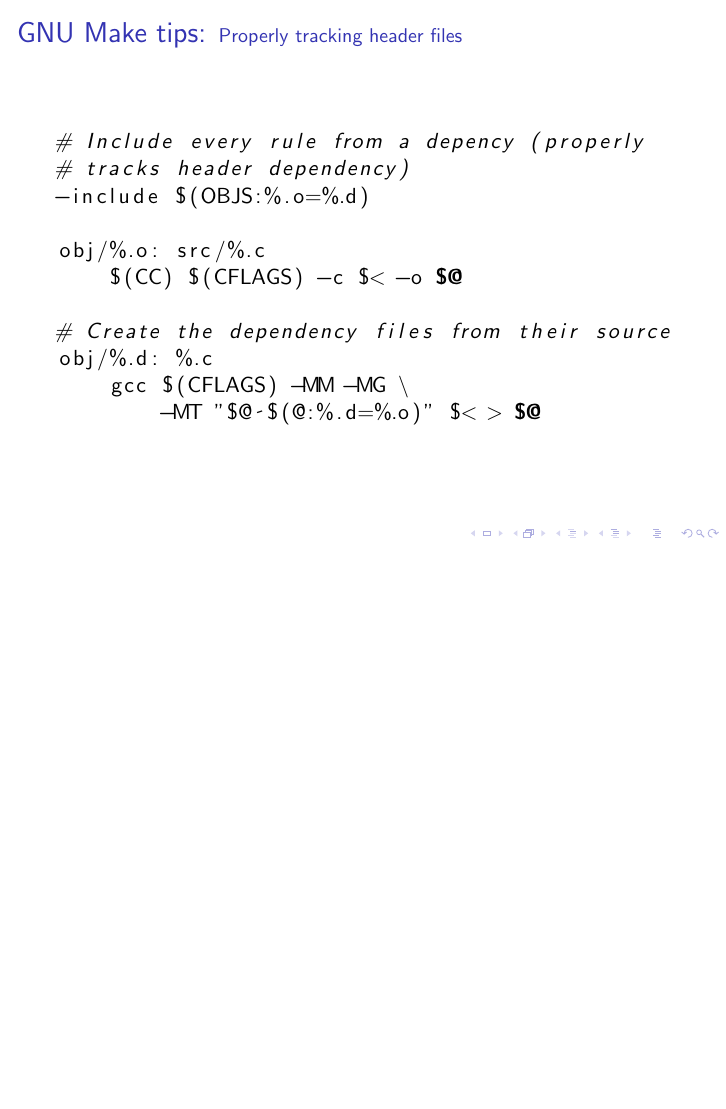
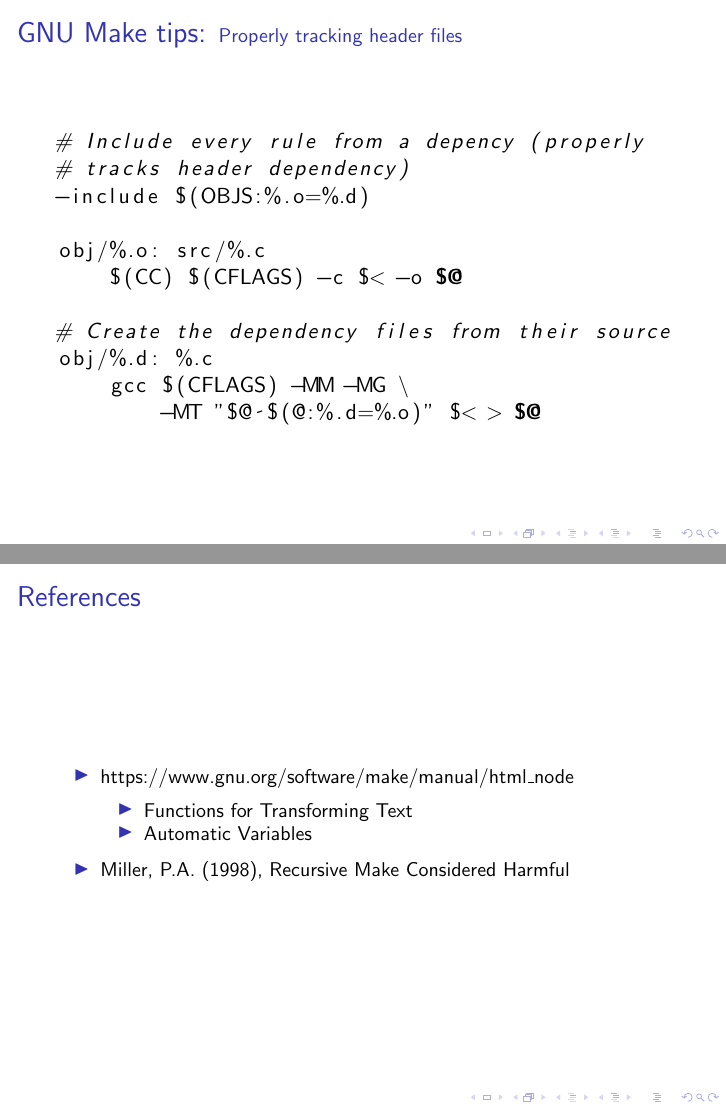
Before and after one commit to SirGFM/make_presentation, LaTeX slides (slides/slides.tex, which reads slides/0n-references.tex): page 27 of 27 before the commit and pages 27 and 28 of 28 after it, the two joined at a grey line, the shorter picture padded with empty space. Compiled offline with pdfLaTeX.

Commit message:
slides: Add references

```diff
--- /dev/null
+++ b/slides/0n-references.tex
@@ -0,0 +1,14 @@
+\section{References}
+
+\begin{frame}{\secname}
+    \small
+    \begin{itemize}
+        \item https://www.gnu.org/software/make/manual/html\_node
+        \begin{itemize}
+            \item Functions for Transforming Text
+            \item Automatic Variables
+        \end{itemize}
+        \item Miller, P.A. (1998), Recursive Make Considered Harmful
+    \end{itemize}
+    \normalsize
+\end{frame}
```
Also changed, not shown: slides/slides.tex (+2 -0 lines).
